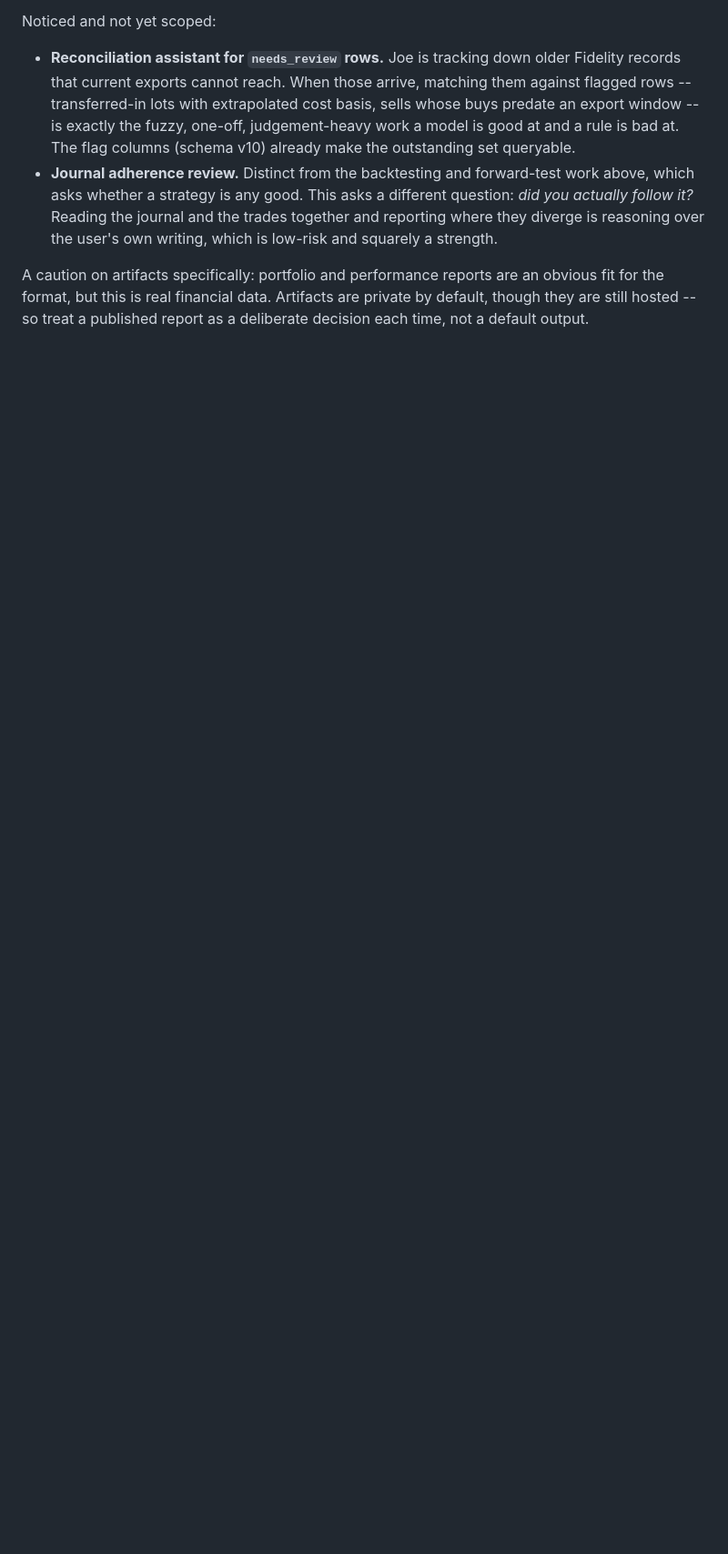
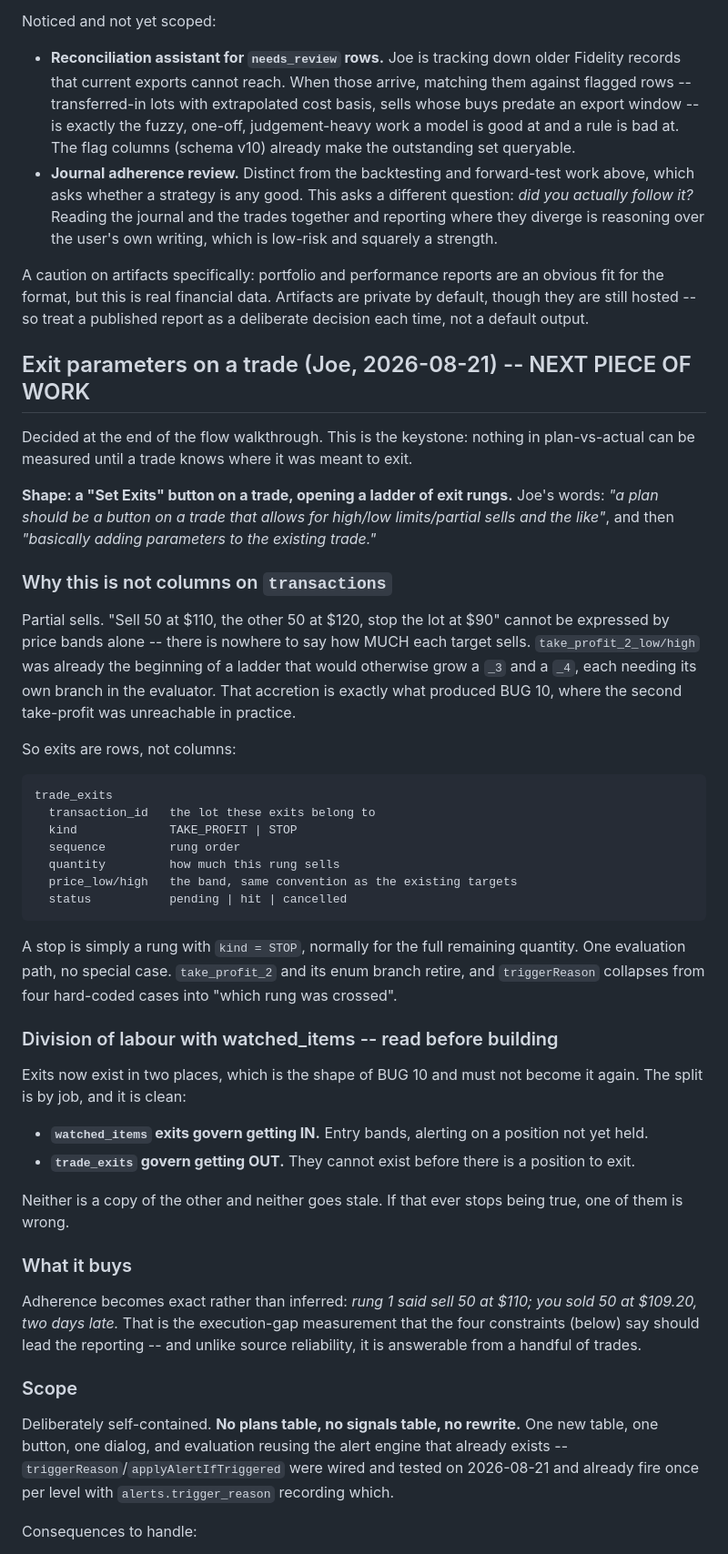
Before and after one commit to JoeOster/StrategyLabV2, a Markdown page: docs/V2_BACKLOG.md, the part around one of its changes. Shown at 91% size. Rendered like a GitHub page; blank space fills up the shorter version.

````diff
--- a/docs/V2_BACKLOG.md
+++ b/docs/V2_BACKLOG.md
@@ -556,3 +556,69 @@ obvious fit for the format, but this is real financial data. Artifacts are
 private by default, though they are still hosted -- so treat a published report
 as a deliberate decision each time, not a default output.
 
+## Exit parameters on a trade (Joe, 2026-08-21) -- NEXT PIECE OF WORK
+
+Decided at the end of the flow walkthrough. This is the keystone: nothing in
+plan-vs-actual can be measured until a trade knows where it was meant to exit.
+
+**Shape: a "Set Exits" button on a trade, opening a ladder of exit rungs.**
+Joe's words: *"a plan should be a button on a trade that allows for high/low
+limits/partial sells and the like"*, and then *"basically adding parameters to
+the existing trade."*
+
+### Why this is not columns on `transactions`
+
+Partial sells. "Sell 50 at $110, the other 50 at $120, stop the lot at $90"
+cannot be expressed by price bands alone -- there is nowhere to say how MUCH
+each target sells. `take_profit_2_low/high` was already the beginning of a
+ladder that would otherwise grow a `_3` and a `_4`, each needing its own branch
+in the evaluator. That accretion is exactly what produced BUG 10, where the
+second take-profit was unreachable in practice.
+
+So exits are rows, not columns:
+
+```
+trade_exits
+  transaction_id   the lot these exits belong to
+  kind             TAKE_PROFIT | STOP
+  sequence         rung order
+  quantity         how much this rung sells
+  price_low/high   the band, same convention as the existing targets
+  status           pending | hit | cancelled
+```
+
+A stop is simply a rung with `kind = STOP`, normally for the full remaining
+quantity. One evaluation path, no special case. `take_profit_2` and its enum
+branch retire, and `triggerReason` collapses from four hard-coded cases into
+"which rung was crossed".
+
+### Division of labour with watched_items -- read before building
+
+Exits now exist in two places, which is the shape of BUG 10 and must not become
+it again. The split is by job, and it is clean:
+
+- **`watched_items` exits govern getting IN.** Entry bands, alerting on a
+  position not yet held.
+- **`trade_exits` govern getting OUT.** They cannot exist before there is a
+  position to exit.
+
+Neither is a copy of the other and neither goes stale. If that ever stops being
+true, one of them is wrong.
+
+### What it buys
+
+Adherence becomes exact rather than inferred: *rung 1 said sell 50 at $110; you
+sold 50 at $109.20, two days late.* That is the execution-gap measurement that
+the four constraints (below) say should lead the reporting -- and unlike source
+reliability, it is answerable from a handful of trades.
+
+### Scope
+
+Deliberately self-contained. **No plans table, no signals table, no rewrite.**
+One new table, one button, one dialog, and evaluation reusing the alert engine
+that already exists -- `triggerReason`/`applyAlertIfTriggered` were wired and
+tested on 2026-08-21 and already fire once per level with `alerts.trigger_reason`
+recording which.
+
+Consequences to handle:
+
````
Also changed, not shown: other parts of docs/V2_BACKLOG.md (+27 -0 lines), docs/STATUS.md (+13 -3 lines).
